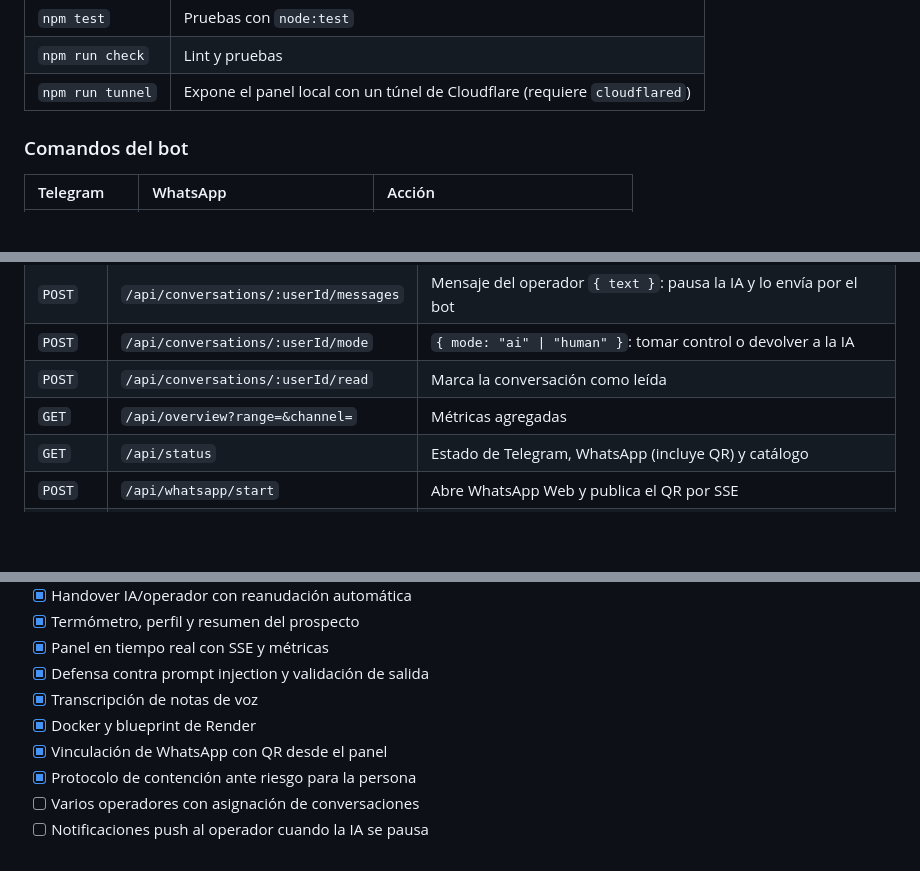
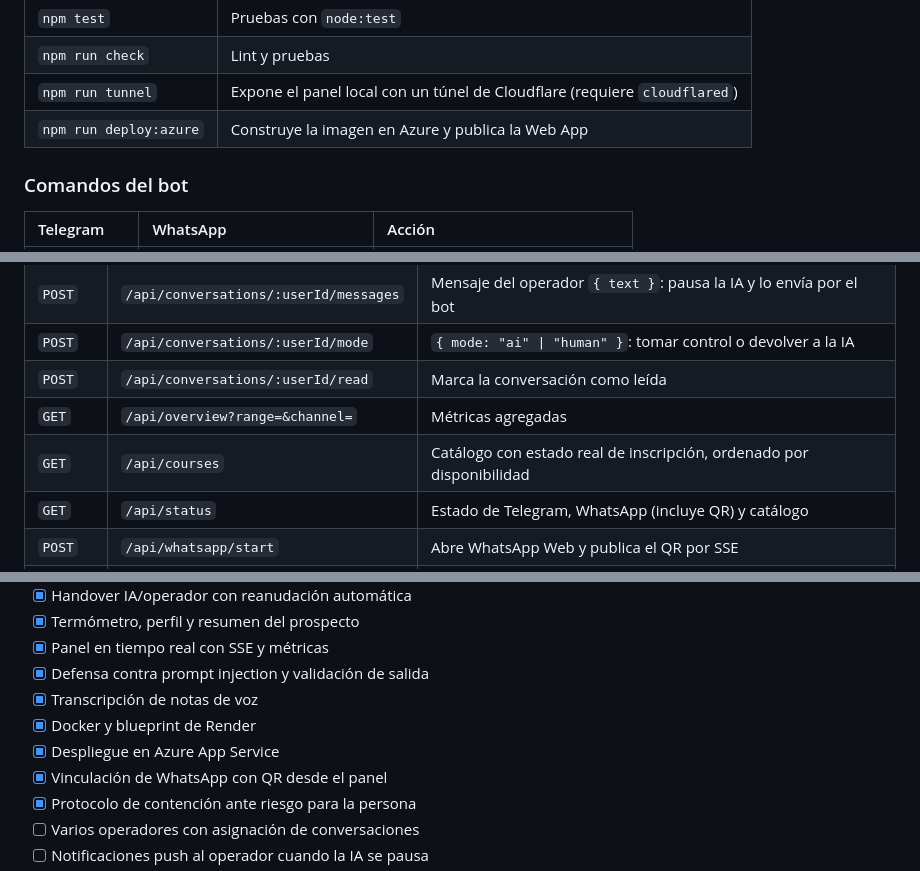
Before and after one commit to DaGeus15/ctt-fisei-agente, a Markdown page: README.md, 3 parts joined by grey strips. Drawn GitHub-style; blank space fills up the shorter version.

```diff
--- a/README.md
+++ b/README.md
@@ -242,6 +244,7 @@ Reinicia el proceso al guardar cambios. Para ver el panel con datos, ejecuta ant
 | `npm test` | Pruebas con `node:test` |
 | `npm run check` | Lint y pruebas |
 | `npm run tunnel` | Expone el panel local con un túnel de Cloudflare (requiere `cloudflared`) |
+| `npm run deploy:azure` | Construye la imagen en Azure y publica la Web App |
 
 ### Comandos del bot
 
@@ -284,6 +301,7 @@ docker run -d -p 3000:3000 --env-file .env -v ctt-data:/app/storage ctt-fisei-ag
 | `POST` | `/api/conversations/:userId/mode` | `{ mode: "ai" \| "human" }`: tomar control o devolver a la IA |
 | `POST` | `/api/conversations/:userId/read` | Marca la conversación como leída |
 | `GET` | `/api/overview?range=&channel=` | Métricas agregadas |
+| `GET` | `/api/courses` | Catálogo con estado real de inscripción, ordenado por disponibilidad |
 | `GET` | `/api/status` | Estado de Telegram, WhatsApp (incluye QR) y catálogo |
 | `POST` | `/api/whatsapp/start` | Abre WhatsApp Web y publica el QR por SSE |
 | `POST` | `/api/whatsapp/logout` | Desvincula el teléfono y borra la sesión |
@@ -341,6 +359,7 @@ El scraper lee `course.php` y cada `cursoN.php`. Las tarjetas comentadas en el H
 - [x] Defensa contra prompt injection y validación de salida
 - [x] Transcripción de notas de voz
 - [x] Docker y blueprint de Render
+- [x] Despliegue en Azure App Service
 - [x] Vinculación de WhatsApp con QR desde el panel
 - [x] Protocolo de contención ante riesgo para la persona
 - [ ] Varios operadores con asignación de conversaciones
```
Also changed, not shown: other parts of README.md (+21 -5 lines).
